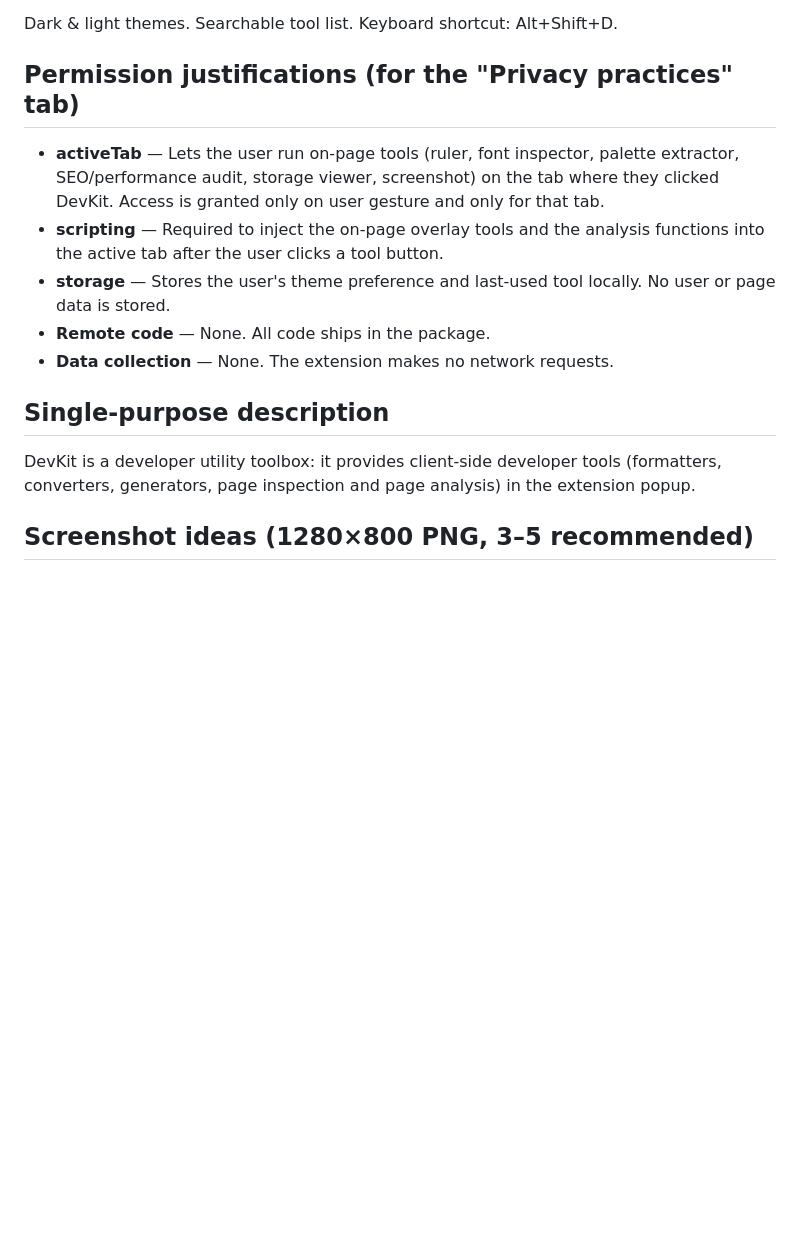
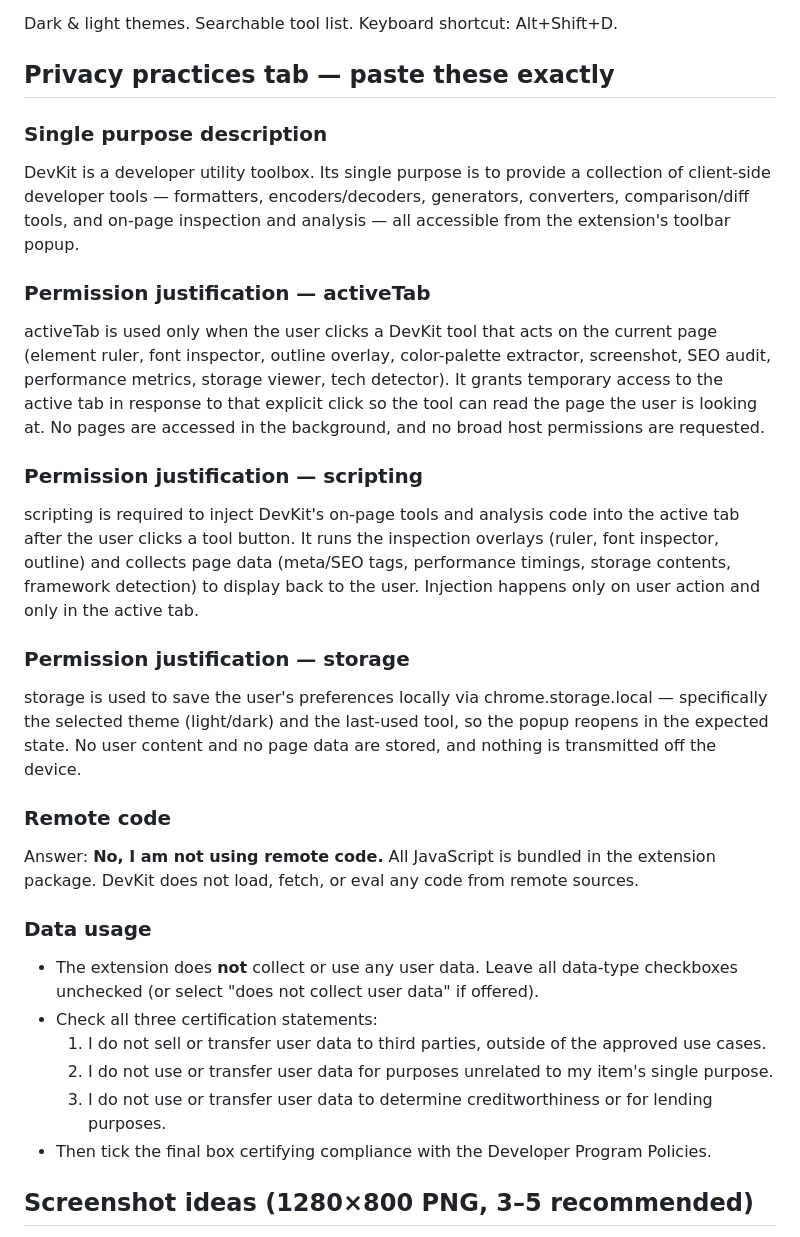
Before and after one commit to zubairalamsub/Devkit, a Markdown page: devkit/store/listing.md, the part around the change. Drawn GitHub-style; blank space fills up the shorter version.

Commit message:
Add paste-ready Privacy practices field text to store listing
Single-purpose description, per-permission justifications (activeTab,
scripting, storage), remote-code answer, and data-usage certification
steps for the Chrome Web Store Privacy practices tab.

Co-Authored-By: Claude Fable 5 <noreply@anthropic.com>

```diff
--- a/devkit/store/listing.md
+++ b/devkit/store/listing.md
@@ -85,16 +85,30 @@ Everything runs locally in your browser. No servers, no accounts, no analytics,
 
 Dark & light themes. Searchable tool list. Keyboard shortcut: Alt+Shift+D.
 
-## Permission justifications (for the "Privacy practices" tab)
+## Privacy practices tab — paste these exactly
 
-- **activeTab** — Lets the user run on-page tools (ruler, font inspector, palette extractor, SEO/performance audit, storage viewer, screenshot) on the tab where they clicked DevKit. Access is granted only on user gesture and only for that tab.
-- **scripting** — Required to inject the on-page overlay tools and the analysis functions into the active tab after the user clicks a tool button.
-- **storage** — Stores the user's theme preference and last-used tool locally. No user or page data is stored.
-- **Remote code** — None. All code ships in the package.
-- **Data collection** — None. The extension makes no network requests.
+### Single purpose description
+DevKit is a developer utility toolbox. Its single purpose is to provide a collection of client-side developer tools — formatters, encoders/decoders, generators, converters, comparison/diff tools, and on-page inspection and analysis — all accessible from the extension's toolbar popup.
 
-## Single-purpose description
-DevKit is a developer utility toolbox: it provides client-side developer tools (formatters, converters, generators, page inspection and page analysis) in the extension popup.
+### Permission justification — activeTab
+activeTab is used only when the user clicks a DevKit tool that acts on the current page (element ruler, font inspector, outline overlay, color-palette extractor, screenshot, SEO audit, performance metrics, storage viewer, tech detector). It grants temporary access to the active tab in response to that explicit click so the tool can read the page the user is looking at. No pages are accessed in the background, and no broad host permissions are requested.
+
+### Permission justification — scripting
+scripting is required to inject DevKit's on-page tools and analysis code into the active tab after the user clicks a tool button. It runs the inspection overlays (ruler, font inspector, outline) and collects page data (meta/SEO tags, performance timings, storage contents, framework detection) to display back to the user. Injection happens only on user action and only in the active tab.
+
+### Permission justification — storage
+storage is used to save the user's preferences locally via chrome.storage.local — specifically the selected theme (light/dark) and the last-used tool, so the popup reopens in the expected state. No user content and no page data are stored, and nothing is transmitted off the device.
+
+### Remote code
+Answer: **No, I am not using remote code.** All JavaScript is bundled in the extension package. DevKit does not load, fetch, or eval any code from remote sources.
+
+### Data usage
+- The extension does **not** collect or use any user data. Leave all data-type checkboxes unchecked (or select "does not collect user data" if offered).
+- Check all three certification statements:
+  1. I do not sell or transfer user data to third parties, outside of the approved use cases.
+  2. I do not use or transfer user data for purposes unrelated to my item's single purpose.
+  3. I do not use or transfer user data to determine creditworthiness or for lending purposes.
+- Then tick the final box certifying compliance with the Developer Program Policies.
 
 ## Screenshot ideas (1280×800 PNG, 3–5 recommended)
 1. JSON formatter with tree view (dark theme)
```
